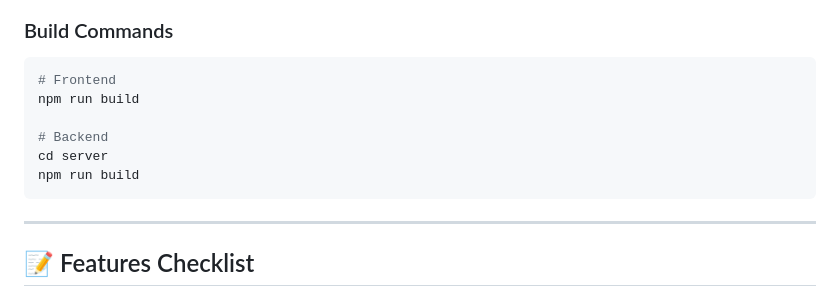
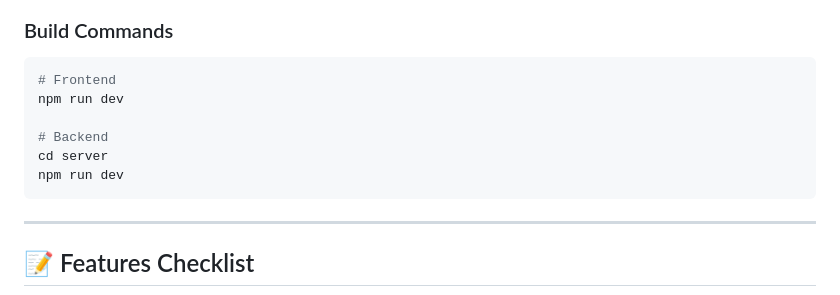
Before and after one commit to a-hygge/EduShare, a Markdown page: README.md, the part around the change. GitHub-like rendering.

Commit message:
add
Update build commands to include 'npm run dev' for both frontend and backend.

````diff
--- a/README.md
+++ b/README.md
@@ -261,11 +261,11 @@ JWT_SECRET=strong-secret-key
 
 ```bash
 # Frontend
-npm run build
+npm run dev
 
 # Backend
 cd server
-npm run build
+npm run dev
 ```
 
 ---
````
